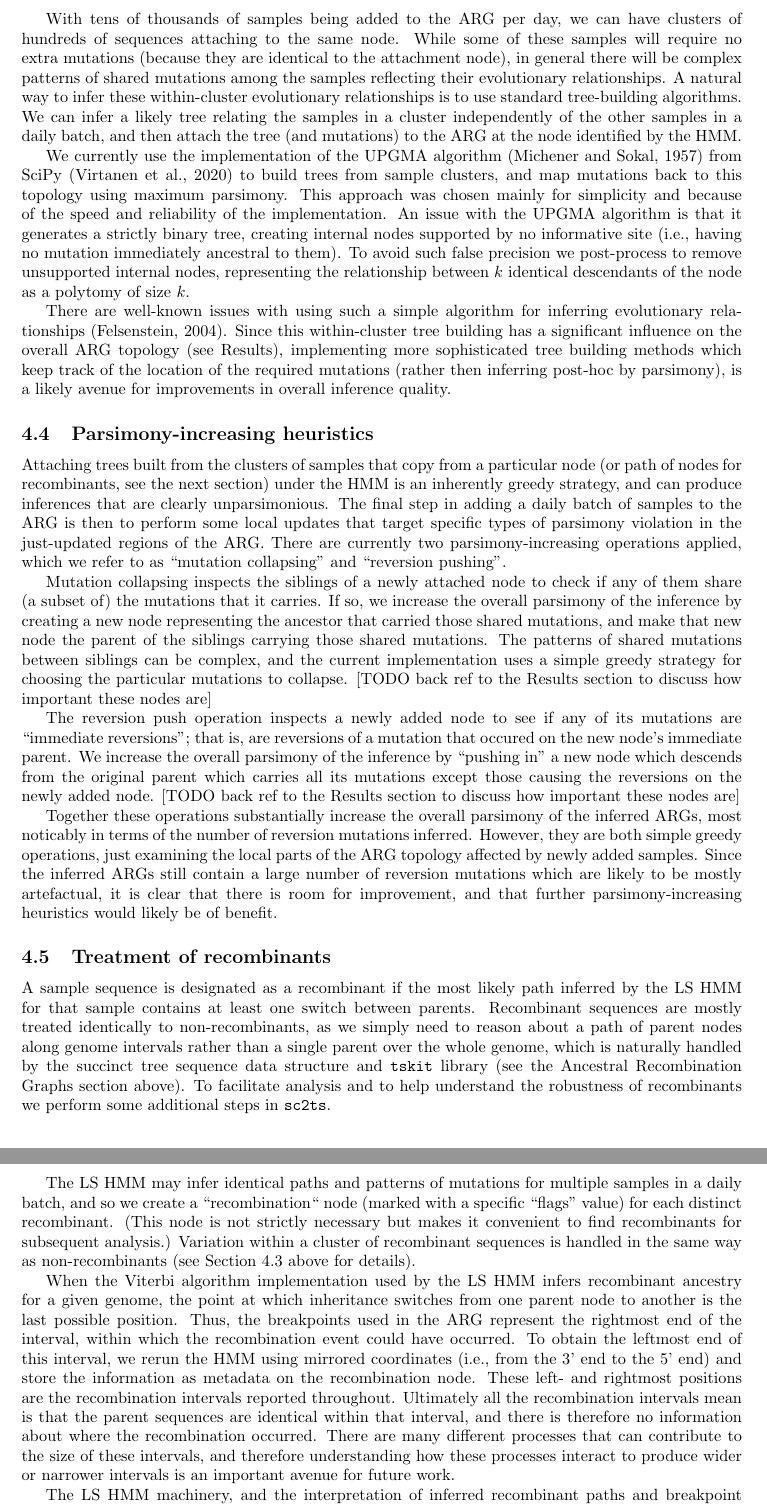
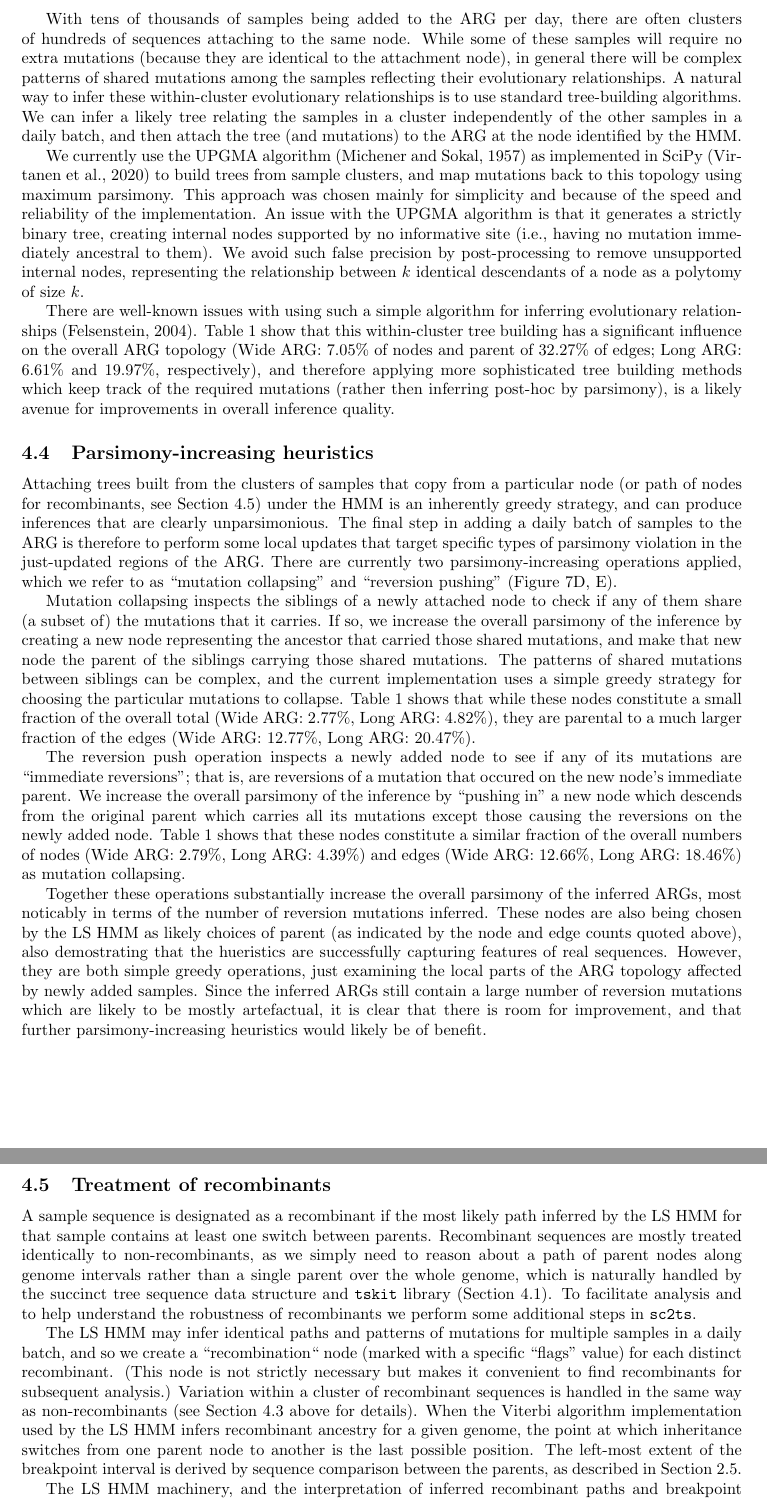
Before and after one commit to jeromekelleher/sc2ts-paper, a LaTeX paper (paper.tex): two parts of pages 22 and 23 of 39, joined at a grey line, cut so that both start at the same text. Compiled offline with pdfLaTeX.

Commit message:
More updates

```diff
--- a/paper.tex
+++ b/paper.tex
@@ -1789,6 +1790,6 @@ in Section XXX.
 
 With tens of thousands of samples being added to the ARG per day,
-we can have clusters of hundreds of sequences attaching to the same node.
+there are often clusters of hundreds of sequences attaching to the same node.
 While some of these samples will require no extra mutations
 (because they are identical to the attachment node), in general there
 will be complex patterns of shared mutations among the samples
@@ -1800,38 +1801,42 @@ samples in a cluster independently of the other samples in a
 daily batch, and then attach the tree (and mutations)
 to the ARG at the node identified by the HMM.
 
-We currently use the implementation of the UPGMA algorithm~\citep{Michener1957-tr}
-from SciPy~\citep{Pauli2020-scipy} to build trees from sample
+We currently use the UPGMA algorithm~\citep{Michener1957-tr}
+as implemented in SciPy~\citep{Pauli2020-scipy} to build trees from sample
 clusters, and map mutations back to this topology using maximum parsimony.
 This approach was chosen mainly for simplicity and because of the
 speed and reliability of the implementation.
 An issue with the UPGMA algorithm is that it generates a strictly
 binary tree, creating internal nodes
 supported by no informative site (i.e., having no mutation immediately
-ancestral to them). To avoid such false precision we post-process
+ancestral to them). We avoid such false precision by post-processing
 to remove unsupported internal nodes, representing the relationship
-between $k$ identical descendants of the node as a polytomy of size $k$.
+between $k$ identical descendants of a node as a polytomy of size $k$.
 
 There are well-known issues with using such a simple algorithm for inferring
 evolutionary relationships~\citep{Felsenstein2004-inferring}.
-Since this within-cluster tree building has a significant influence on the
-overall ARG topology (see Results), implementing more sophisticated
-tree building methods which keep track of the location of the required mutations
+Table~\ref{tab:args} show that
+this within-cluster tree building has a significant influence on the
+overall ARG topology (Wide ARG: 7.05\% of nodes and parent of
+32.27\% of edges; Long ARG: 6.61\% and 19.97\%, respectively),
+and therefore applying more sophisticated
+tree building methods which keep track of the required mutations
 (rather then inferring post-hoc by parsimony), is a likely avenue
 for improvements in overall inference quality.
 
 \subsection{Parsimony-increasing heuristics}
 \label{sec:parsimony-heuristics}
 Attaching trees built from the clusters of samples that copy from
-a particular node (or path of nodes for recombinants, see the
-next section) under the HMM is an inherently greedy strategy,
+a particular node (or path of nodes for recombinants,
+see Section~\ref{sec:treatment_recombinants}) under the
+HMM is an inherently greedy strategy,
 and can produce inferences that are clearly unparsimonious.
 The final step in adding a daily batch of samples to the ARG
-is then to perform some local updates that target specific
+is therefore to perform some local updates that target specific
 types of parsimony violation in the just-updated regions of the
 ARG. There are currently two parsimony-increasing operations
 applied, which we refer to as ``mutation collapsing'' and ``reversion
-pushing''.
+pushing'' (Figure~\ref{fig:overview_sc2ts}D, E).
 
 Mutation collapsing inspects the siblings of a newly attached node
 to check if any of them share (a subset of) the mutations that
@@ -1841,8 +1846,12 @@ those shared mutations, and make that new node the parent of the
 siblings carrying those shared mutations. The patterns of
 shared mutations between siblings can be complex, and the current
 implementation uses a simple greedy strategy for choosing
-the particular mutations to collapse. [TODO back ref to the
-Results section to discuss how important these nodes are]
+the particular mutations to collapse.
+Table~\ref{tab:args} shows that
+while these nodes constitute a small fraction of the
+overall total (Wide ARG: 2.77\%, Long ARG: 4.82\%),
+they are parental to a much larger fraction of the
+edges (Wide ARG: 12.77\%, Long ARG: 20.47\%).
 
 The reversion push operation inspects a newly added node to see
 if any of its mutations are ``immediate reversions''; that is,
@@ -1851,12 +1860,19 @@ immediate parent. We increase the overall parsimony of the
 inference by ``pushing in'' a new node which descends from the
 original parent which carries all its mutations except those
 causing the reversions on the newly added node.
-[TODO back ref to the
-Results section to discuss how important these nodes are]
+Table~\ref{tab:args} shows that
+these nodes constitute a similar fraction of the
+overall numbers of nodes (Wide ARG: 2.79\%, Long ARG: 4.39\%)
+and edges (Wide ARG: 12.66\%, Long ARG: 18.46\%)
+as mutation collapsing.
 
 Together these operations substantially increase the overall parsimony
 of the inferred ARGs, most noticably in terms of the number of
-reversion mutations inferred. However, they are both simple
+reversion mutations inferred. These nodes are also being chosen by the
+LS HMM as likely choices of parent (as indicated by the node and edge
+counts quoted above), also demostrating that the hueristics are successfully
+capturing features of real sequences.
+However, they are both simple
 greedy operations, just examining the local parts of the
 ARG topology affected by newly added samples. Since the inferred
 ARGs still contain a large number of reversion mutations which
@@ -1873,7 +1889,7 @@ identically to non-recombinants, as we simply need to reason about
 a path of parent nodes along genome intervals rather than a
 single parent over the whole genome, which is naturally handled by
 the succinct tree sequence data structure and \texttt{tskit} library
-(see the Ancestral Recombination Graphs section above). To facilitate
+(Section~\ref{sec:args}). To facilitate
 analysis and to help understand the robustness of recombinants
 we perform some additional steps in \texttt{sc2ts}.
 
@@ -1885,21 +1901,9 @@ but makes it convenient to find recombinants for subsequent analysis.)
 Variation within a cluster
 of recombinant sequences is handled in the same way as non-recombinants
 (see Section~\ref{sec:sample-cluster-tree-inference} above for details).
-
 When the Viterbi algorithm implementation used by the LS HMM infers
 recombinant ancestry for a given genome, the point at which inheritance
 switches from one parent node to another is the last possible
-position.
-Thus, the breakpoints used in the ARG represent the rightmost end of the
-interval, within which the recombination event could have occurred. To obtain
-the leftmost end of this interval, we rerun the HMM using mirrored coordinates
-(i.e., from the 3’ end to the 5’ end) and store the information as
-metadata on the recombination node.
-These left- and rightmost positions
-are the recombination intervals reported throughout.
-Ultimately all the recombination intervals mean is that the parent sequences
-are identical within that interval, and there is therefore no information
-about where the recombination occurred. There are many different processes
-that can contribute to the size of these intervals, and therefore
-understanding how these processes interact to produce wider or narrower
-intervals is an important avenue for future work.
+position. The left-most extent of the breakpoint interval is derived
+by sequence comparison between the parents, as described in
+Section~\ref{sec:breakpoint_intervals}.
```
Also changed, not shown: paper.tex (26 more changed lines).
